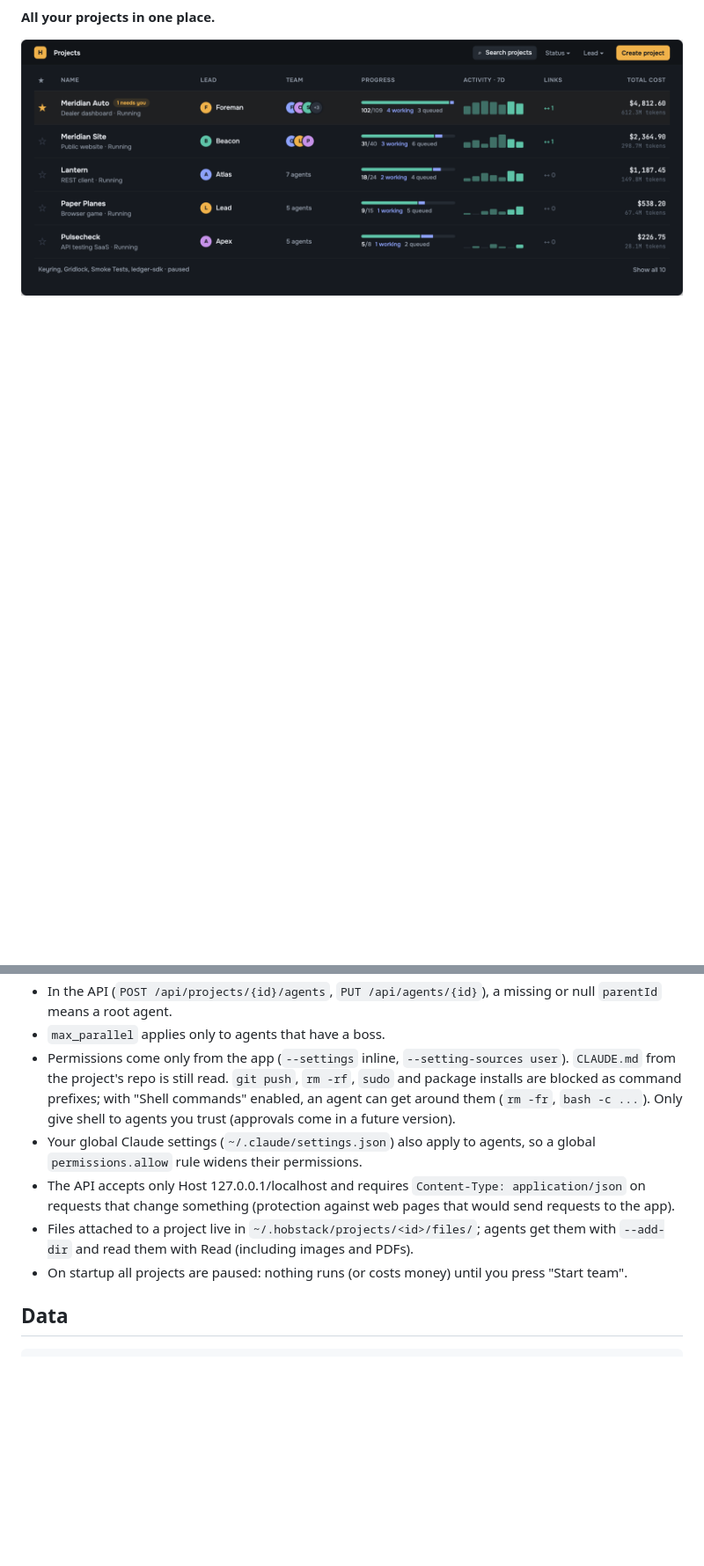
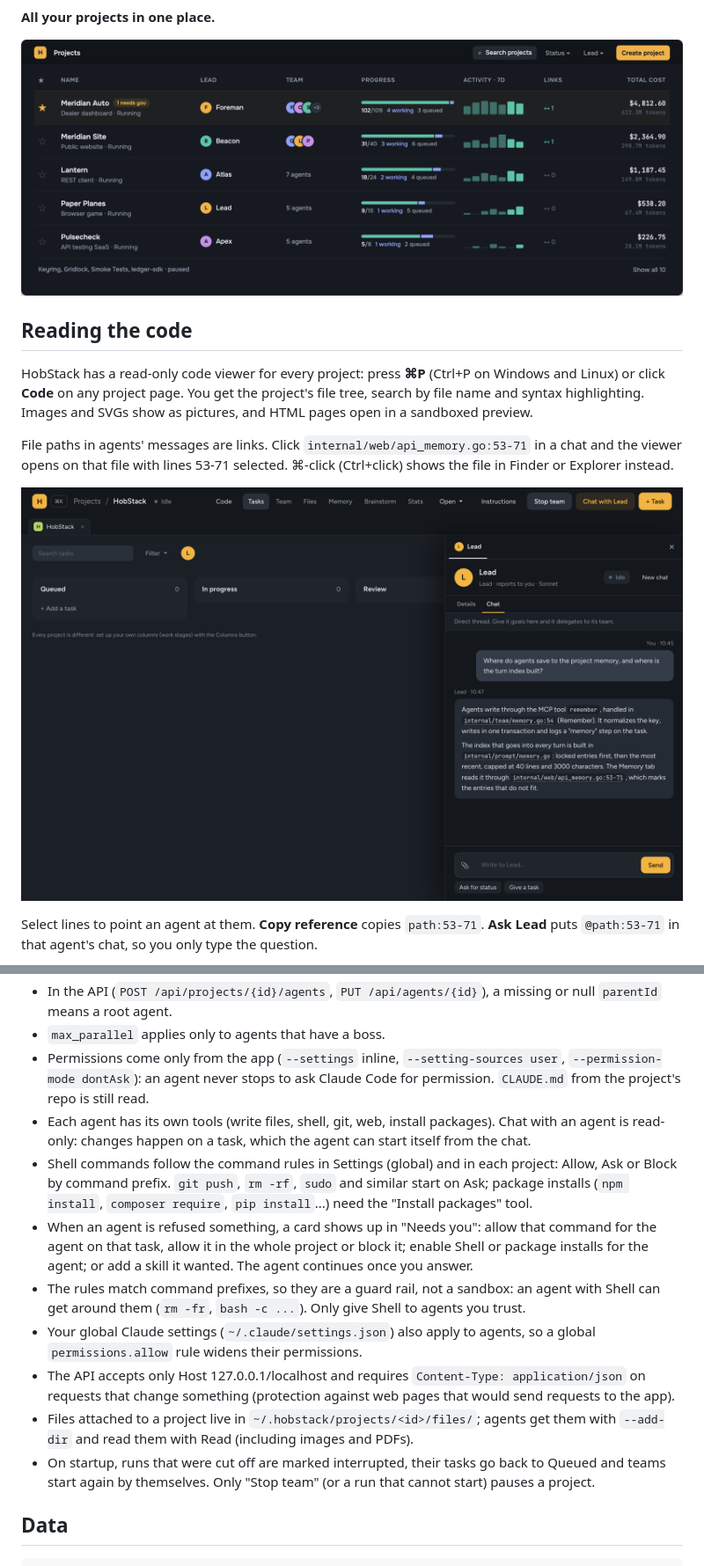
Before and after one commit to vladutt/hobstack, a Markdown page: README.md, 2 parts joined by grey strips. Shown at 88% size. Rendered like a GitHub page; pictures changed too: docs/images/chat-paths.png (added); blank space fills up the shorter version.

```diff
--- a/README.md
+++ b/README.md
@@ -52,3 +54,17 @@ and restarts. The previous version is removed once the new one is running.
 
 ![Projects table with lead, team, progress and seven-day activity](docs/images/projects.png)
 
+## Reading the code
+
+HobStack has a read-only code viewer for every project: press **⌘P** (Ctrl+P on Windows and Linux) or click **Code** on
+any project page. You get the project's file tree, search by file name and syntax highlighting. Images and SVGs show
+as pictures, and HTML pages open in a sandboxed preview.
+
+File paths in agents' messages are links. Click `internal/web/api_memory.go:53-71` in a chat and the viewer opens on
+that file with lines 53-71 selected. ⌘-click (Ctrl+click) shows the file in Finder or Explorer instead.
+
+![A chat answer with file paths shown as links](docs/images/chat-paths.png)
+
+Select lines to point an agent at them. **Copy reference** copies `path:53-71`. **Ask Lead** puts `@path:53-71` in that
+agent's chat, so you only type the question.
+
@@ -90,11 +129,18 @@ archives and publishes the release. The tag message becomes the release notes sh
 - In the API (`POST /api/projects/{id}/agents`, `PUT /api/agents/{id}`), a missing or null `parentId` means
   a root agent.
 - `max_parallel` applies only to agents that have a boss.
-- Permissions come only from the app (`--settings` inline, `--setting-sources user`). `CLAUDE.md`
-  from the project's repo is still read. `git push`, `rm -rf`, `sudo` and package installs
-  are blocked as command prefixes; with "Shell commands" enabled, an agent can get
-  around them (`rm -fr`, `bash -c ...`). Only give shell to agents you trust (approvals
-  come in a future version).
+- Permissions come only from the app (`--settings` inline, `--setting-sources user`, `--permission-mode dontAsk`):
+  an agent never stops to ask Claude Code for permission. `CLAUDE.md` from the project's repo is still read.
+- Each agent has its own tools (write files, shell, git, web, install packages). Chat with an agent is read-only:
+  changes happen on a task, which the agent can start itself from the chat.
+- Shell commands follow the command rules in Settings (global) and in each project: Allow, Ask or Block by
+  command prefix. `git push`, `rm -rf`, `sudo` and similar start on Ask; package installs (`npm install`,
+  `composer require`, `pip install`...) need the "Install packages" tool.
+- When an agent is refused something, a card shows up in "Needs you": allow that command for the agent on that task,
+  allow it in the whole project or block it; enable Shell or package installs for the agent; or add a skill it wanted.
+  The agent continues once you answer.
+- The rules match command prefixes, so they are a guard rail, not a sandbox: an agent with Shell can get around them
+  (`rm -fr`, `bash -c ...`). Only give Shell to agents you trust.
 - Your global Claude settings (`~/.claude/settings.json`) also apply to agents, so a global
   `permissions.allow` rule widens their permissions.
 - The API accepts only Host 127.0.0.1/localhost and requires `Content-Type: application/json` on
@@ -102,7 +148,8 @@ archives and publishes the release. The tag message becomes the release notes sh
   to the app).
 - Files attached to a project live in `~/.hobstack/projects/<id>/files/`; agents get them with
   `--add-dir` and read them with Read (including images and PDFs).
-- On startup all projects are paused: nothing runs (or costs money) until you press "Start team".
+- On startup, runs that were cut off are marked interrupted, their tasks go back to Queued and teams start again by
+  themselves. Only "Stop team" (or a run that cannot start) pauses a project.
 
 ## Data
 
```
Also changed, not shown: other parts of README.md (+25 -0 lines), docs/images/code.png (added).
